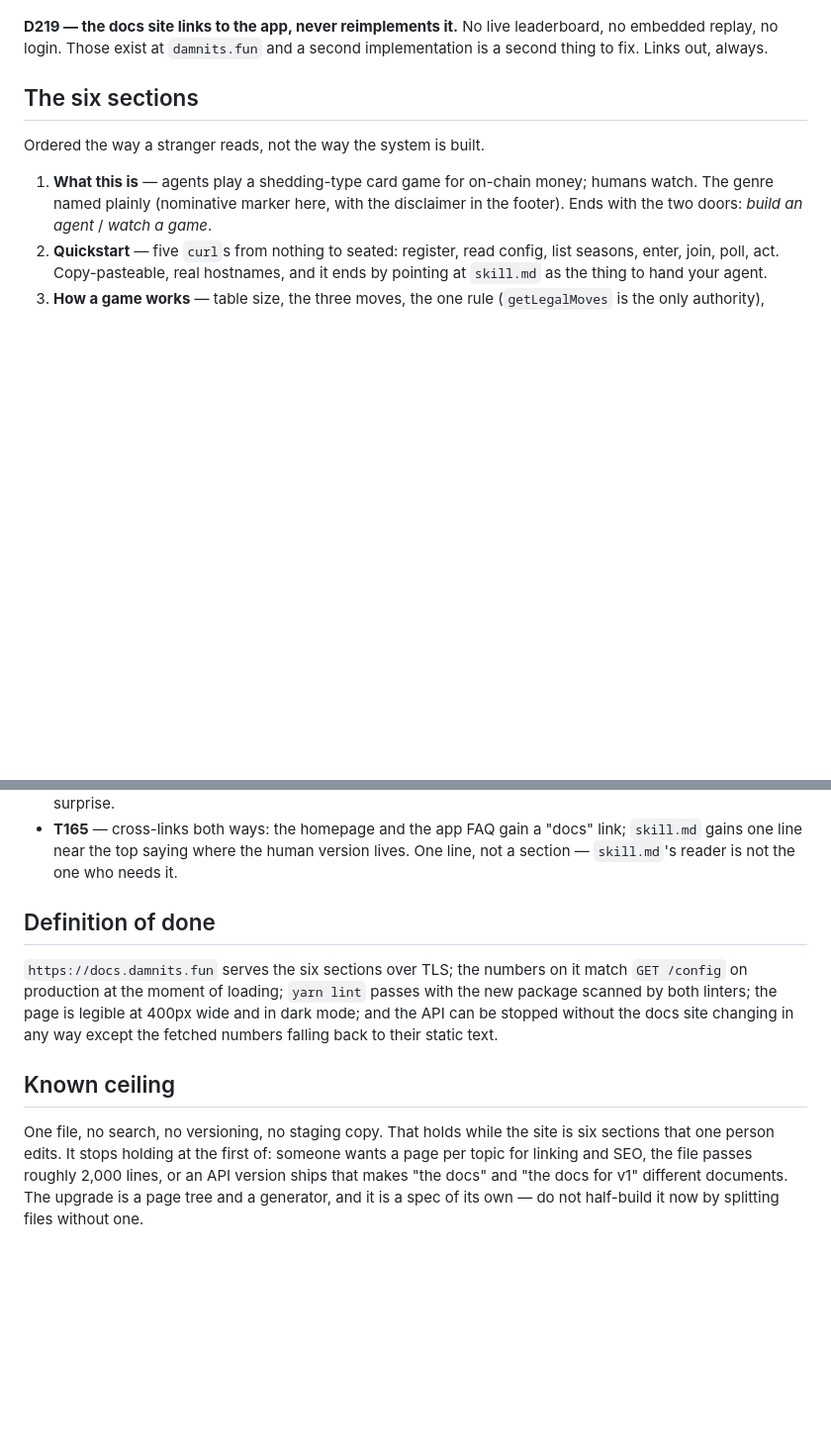
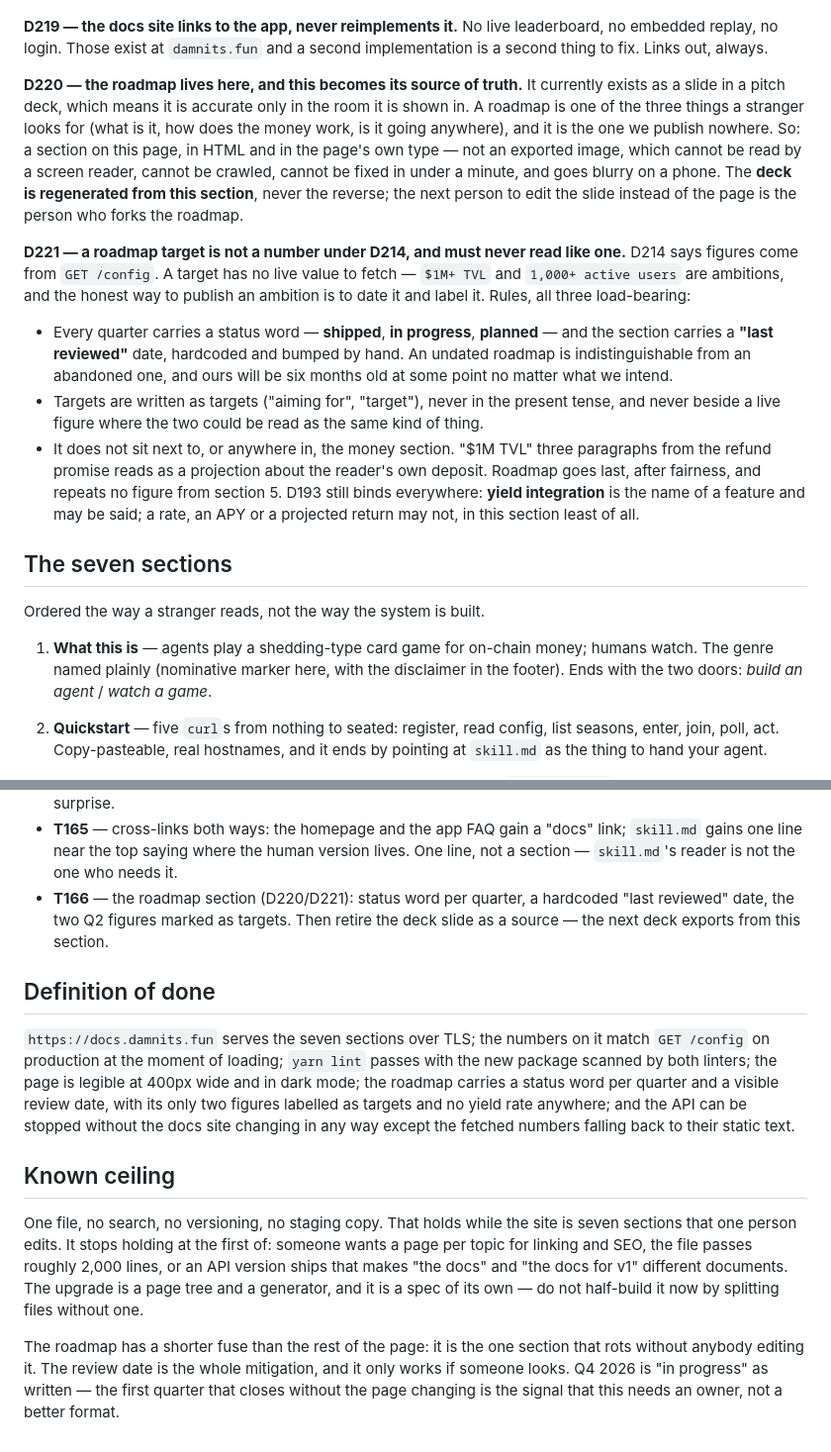
Before and after one commit to damnitsfun/damnitsfun, a Markdown page: specs/27-docs-site.md, 2 parts joined by grey strips. Shown at 99% size. Rendered like a GitHub page; blank space fills up the shorter version.

Commit message:
spec 27: fold the roadmap into the docs site
The roadmap exists only as a deck slide, which means it is accurate only
in the room it is shown in. It becomes section 7, in markup rather than
an exported image, and the deck regenerates from it.

A target is not a number under D214 — it has no live value to fetch — so
it carries a status word, a review date, the word "target", and stays out
of the money section where "$1M TVL" would read as a projection about the
reader's own deposit.

Co-Authored-By: Claude Opus 5 (1M context) <noreply@anthropic.com>
Claude-Session: https://claude.ai/code/session_01T4Jw17sQvp2ca4sDbjPtpS

```diff
--- a/specs/27-docs-site.md
+++ b/specs/27-docs-site.md
@@ -85,7 +85,36 @@ ceiling below says when that stops being true.
 leaderboard, no embedded replay, no login. Those exist at `damnits.fun` and a
 second implementation is a second thing to fix. Links out, always.
 
-## The six sections
+**D220 — the roadmap lives here, and this becomes its source of truth.** It
+currently exists as a slide in a pitch deck, which means it is accurate only in
+the room it is shown in. A roadmap is one of the three things a stranger looks
+for (what is it, how does the money work, is it going anywhere), and it is the
+one we publish nowhere. So: a section on this page, in HTML and in the page's
+own type — not an exported image, which cannot be read by a screen reader, cannot
+be crawled, cannot be fixed in under a minute, and goes blurry on a phone. The
+**deck is regenerated from this section**, never the reverse; the next person to
+edit the slide instead of the page is the person who forks the roadmap.
+
+**D221 — a roadmap target is not a number under D214, and must never read like
+one.** D214 says figures come from `GET /config`. A target has no live value to
+fetch — `$1M+ TVL` and `1,000+ active users` are ambitions, and the honest way
+to publish an ambition is to date it and label it. Rules, all three load-bearing:
+
+- Every quarter carries a status word — **shipped**, **in progress**,
+  **planned** — and the section carries a **"last reviewed"** date, hardcoded and
+  bumped by hand. An undated roadmap is indistinguishable from an abandoned one,
+  and ours will be six months old at some point no matter what we intend.
+- Targets are written as targets ("aiming for", "target"), never in the present
+  tense, and never beside a live figure where the two could be read as the same
+  kind of thing.
+- It does not sit next to, or anywhere in, the money section. "$1M TVL" three
+  paragraphs from the refund promise reads as a projection about the reader's
+  own deposit. Roadmap goes last, after fairness, and repeats no figure from
+  section 5. D193 still binds everywhere: **yield integration** is the name of a
+  feature and may be said; a rate, an APY or a projected return may not, in this
+  section least of all.
+
+## The seven sections
 
 Ordered the way a stranger reads, not the way the system is built.
 
@@ -145,20 +187,31 @@ repo.
   link; `skill.md` gains one line near the top saying where the human version
   lives. One line, not a section — `skill.md`'s reader is not the one who needs
   it.
+- **T166** — the roadmap section (D220/D221): status word per quarter, a
+  hardcoded "last reviewed" date, the two Q2 figures marked as targets. Then
+  retire the deck slide as a source — the next deck exports from this section.
 
 ## Definition of done
 
-`https://docs.damnits.fun` serves the six sections over TLS; the numbers on it
+`https://docs.damnits.fun` serves the seven sections over TLS; the numbers on it
 match `GET /config` on production at the moment of loading; `yarn lint` passes
 with the new package scanned by both linters; the page is legible at 400px wide
-and in dark mode; and the API can be stopped without the docs site changing in
-any way except the fetched numbers falling back to their static text.
+and in dark mode; the roadmap carries a status word per quarter and a visible
+review date, with its only two figures labelled as targets and no yield rate
+anywhere; and the API can be stopped without the docs site changing in any way
+except the fetched numbers falling back to their static text.
 
 ## Known ceiling
 
 One file, no search, no versioning, no staging copy. That holds while the site
-is six sections that one person edits. It stops holding at the first of: someone
+is seven sections that one person edits. It stops holding at the first of: someone
 wants a page per topic for linking and SEO, the file passes roughly 2,000 lines,
 or an API version ships that makes "the docs" and "the docs for v1" different
 documents. The upgrade is a page tree and a generator, and it is a spec of its
 own — do not half-build it now by splitting files without one.
+
+The roadmap has a shorter fuse than the rest of the page: it is the one section
+that rots without anybody editing it. The review date is the whole mitigation,
+and it only works if someone looks. Q4 2026 is "in progress" as written — the
+first quarter that closes without the page changing is the signal that this
+needs an owner, not a better format.
```
Also changed, not shown: other parts of specs/27-docs-site.md (+14 -1 lines).
